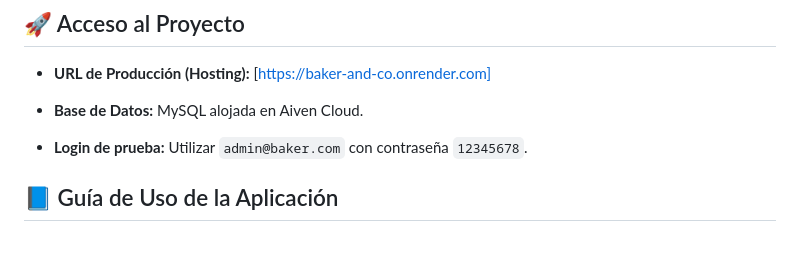
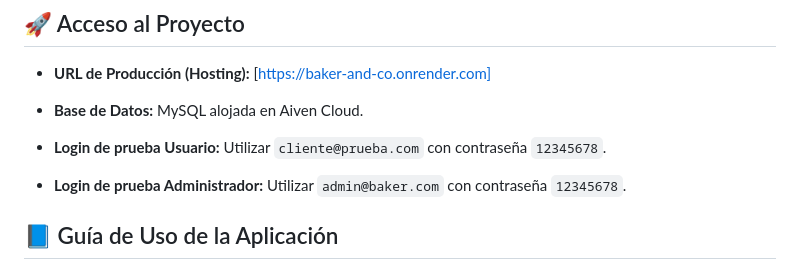
Before and after one commit to ProyectosMario/baker-and-co, a Markdown page: README.md, the part around the change. Rendered like a GitHub page; blank space fills up the shorter version.

```diff
--- a/README.md
+++ b/README.md
@@ -7,7 +7,8 @@ Este proyecto es una aplicación Web Full-Stack para la gestión de inventario y
 - **URL de Producción (Hosting):** [https://baker-and-co.onrender.com]
 - **Base de Datos:** MySQL alojada en Aiven Cloud.
 
-- **Login de prueba:** Utilizar `admin@baker.com` con contraseña `12345678`.
+- **Login de prueba Usuario:** Utilizar `cliente@prueba.com` con contraseña `12345678`.
+- **Login de prueba Administrador:** Utilizar `admin@baker.com` con contraseña `12345678`.
 
 ## 📘 Guía de Uso de la Aplicación
 
```
